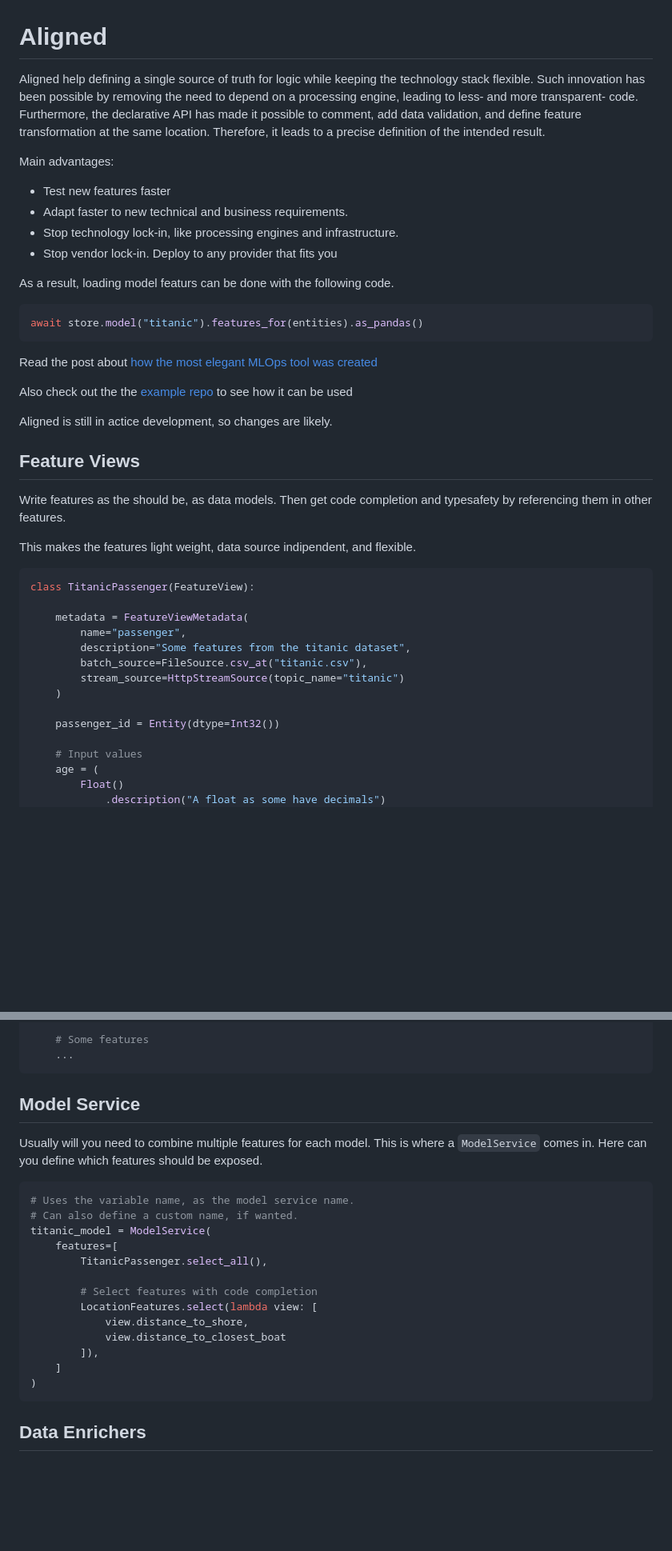
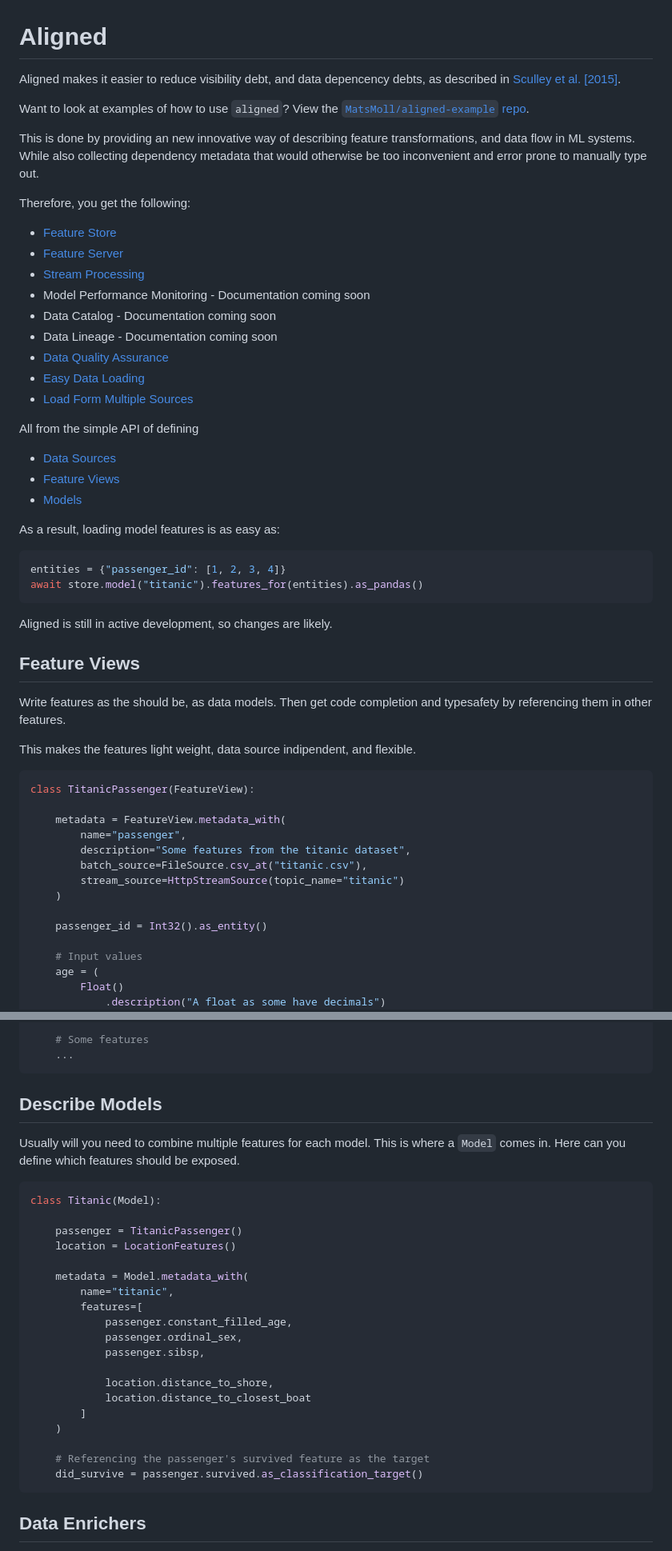
Before and after one commit to MatsMoll/aligned, a Markdown page: README.md, 2 parts joined by grey strips. Shown at 80% size. Rendered like a GitHub page; blank space fills up the shorter version.

````diff
--- a/README.md
+++ b/README.md
@@ -1,24 +1,36 @@
 # Aligned
 
-Aligned help defining a single source of truth for logic while keeping the technology stack flexible. Such innovation has been possible by removing the need to depend on a processing engine, leading to less- and more transparent- code. Furthermore, the declarative API has made it possible to comment, add data validation, and define feature transformation at the same location. Therefore, it leads to a precise definition of the intended result.
+Aligned makes it easier to reduce visibility debt, and data depencency debts, as described in [Sculley et al. [2015]](https://papers.nips.cc/paper/2015/file/86df7dcfd896fcaf2674f757a2463eba-Paper.pdf).
 
-Main advantages:
-- Test new features faster
-- Adapt faster to new technical and business requirements.
-- Stop technology lock-in, like processing engines and infrastructure.
-- Stop vendor lock-in. Deploy to any provider that fits you
+Want to look at examples of how to use `aligned`? View the [`MatsMoll/aligned-example` repo](https://github.com/MatsMoll/aligned-example).
 
-As a result, loading model featurs can be done with the following code.
+This is done by providing an new innovative way of describing feature transformations, and data flow in ML systems. While also collecting dependency metadata that would otherwise be too inconvenient and error prone to manually type out.
+
+Therefore, you get the following:
+- [Feature Store](https://matsmoll.github.io/posts/understanding-the-chaotic-landscape-of-mlops#feature-store)
+- [Feature Server](#feature-server)
+- [Stream Processing](#stream-worker)
+- Model Performance Monitoring - Documentation coming soon
+- Data Catalog - Documentation coming soon
+- Data Lineage - Documentation coming soon
+- [Data Quality Assurance](#data-quality)
+- [Easy Data Loading](#access-data)
+- [Load Form Multiple Sources](#fast-development)
+
+
+All from the simple API of defining
+- [Data Sources](#data-sources)
+- [Feature Views](#feature-views)
+- [Models](#describe-models)
+
+As a result, loading model features is as easy as:
 
 ```python
+entities = {"passenger_id": [1, 2, 3, 4]}
 await store.model("titanic").features_for(entities).as_pandas()
 ```
 
-Read the post about [how the most elegant MLOps tool was created](https://matsmoll.github.io/2022/12/31/How-I-created-the-most-elegant-MLOps-tool.html)
-
-Also check out the the [example repo](https://github.com/otovo/aligned-example) to see how it can be used
-
-Aligned is still in actice development, so changes are likely.
+Aligned is still in active development, so changes are likely.
 
 ## Feature Views
 
@@ -30,14 +42,14 @@ This makes the features light weight, data source indipendent, and flexible.
 ```python
 class TitanicPassenger(FeatureView):
 
-    metadata = FeatureViewMetadata(
+    metadata = FeatureView.metadata_with(
         name="passenger",
         description="Some features from the titanic dataset",
         batch_source=FileSource.csv_at("titanic.csv"),
         stream_source=HttpStreamSource(topic_name="titanic")
     )
 
-    passenger_id = Entity(dtype=Int32())
+    passenger_id = Int32().as_entity()
 
     # Input values
     age = (
@@ -120,26 +128,32 @@ class AwsFeatures(FeatureView):
     ...
 ```
 
-## Model Service
+## Describe Models
 
 Usually will you need to combine multiple features for each model.
-This is where a `ModelService` comes in.
+This is where a `Model` comes in.
 Here can you define which features should be exposed.
 
 ```python
-# Uses the variable name, as the model service name.
-# Can also define a custom name, if wanted.
-titanic_model = ModelService(
-    features=[
-        TitanicPassenger.select_all(),
+class Titanic(Model):
 
-        # Select features with code completion
-        LocationFeatures.select(lambda view: [
-            view.distance_to_shore,
-            view.distance_to_closest_boat
-        ]),
-    ]
-)
+    passenger = TitanicPassenger()
+    location = LocationFeatures()
+
+    metadata = Model.metadata_with(
+        name="titanic",
+        features=[
+            passenger.constant_filled_age,
+            passenger.ordinal_sex,
+            passenger.sibsp,
+
+            location.distance_to_shore,
+            location.distance_to_closest_boat
+        ]
+    )
+
+    # Referencing the passenger's survived feature as the target
+    did_survive = passenger.survived.as_classification_target()
 ```
 
 
````
Also changed, not shown: other parts of README.md (+44 -32 lines).
